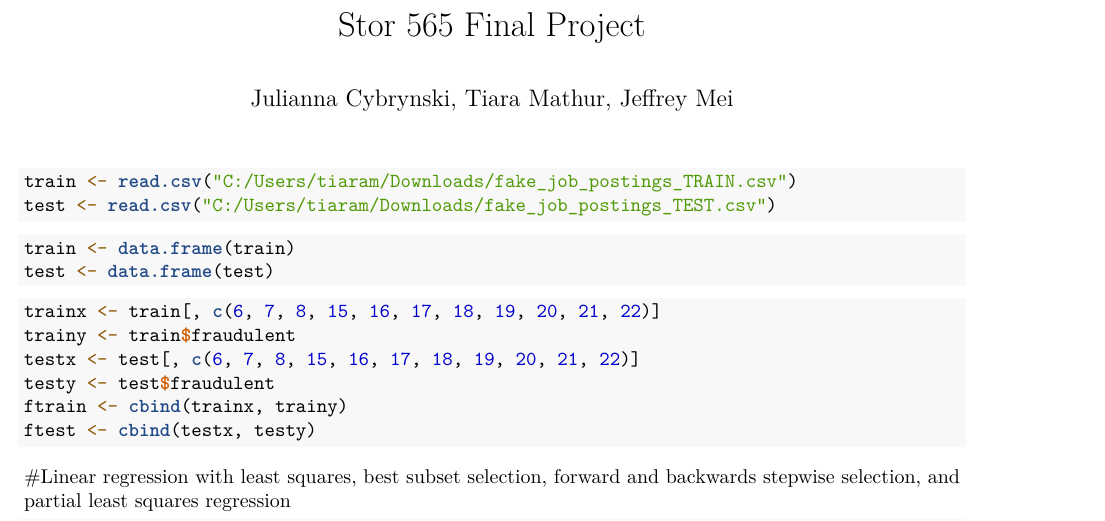
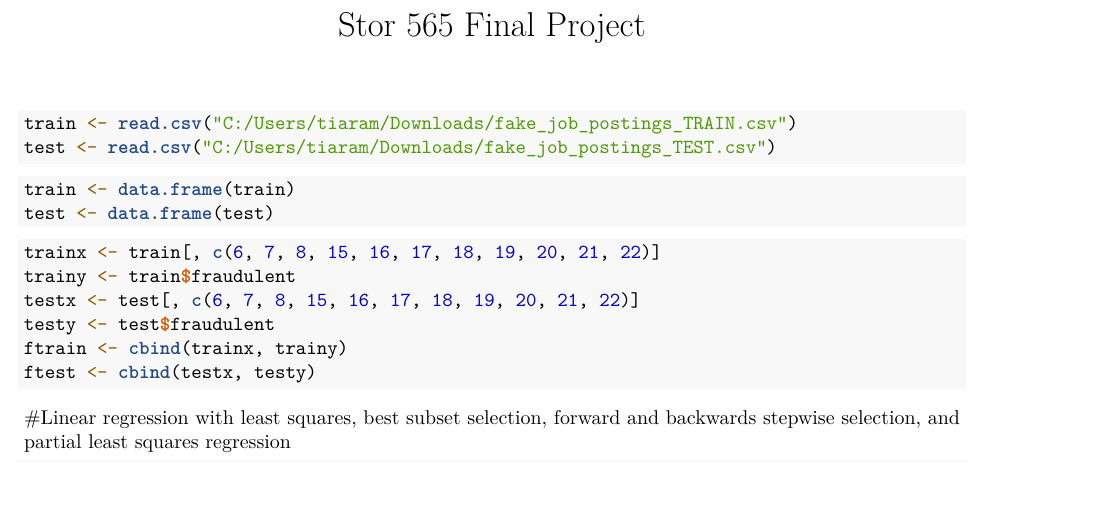
Before and after one commit to tiaramathur/FakeorRealJob, an R Markdown document (ML project.Rmd): part of page 1 of 5, cut so that both start at the same text, the shorter picture padded with empty space. Rendered offline with R 4.5, knitr and Pandoc, then LaTeX, with nearby package versions; the code chunks are not run, so their results and figures are left out.

Commit message:
Update ML project.Rmd

```diff
--- a/ML project.Rmd
+++ b/ML project.Rmd
@@ -1,6 +1,5 @@
 ---
 title: "Stor 565 Final Project"
-author: "Julianna Cybrynski, Tiara Mathur, Jeffrey Mei"
 output:
   pdf_document: default
   html_document: default
```
